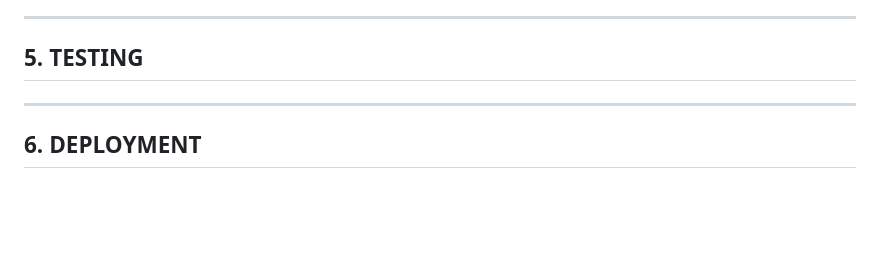
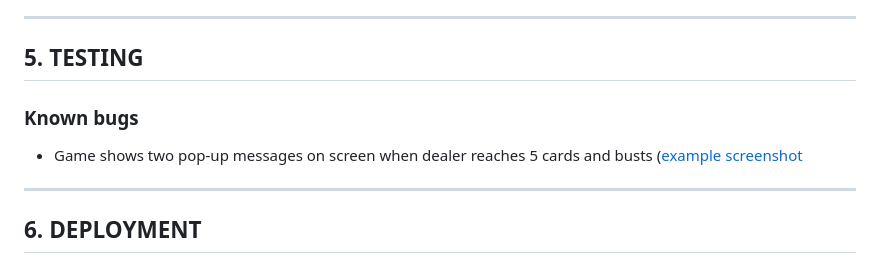
Before and after one commit to bencheee/BlackJack, a Markdown page: README.md, the part around the change printed below. GitHub-like rendering; blank space fills up the shorter version.

Commit message:
Update readme file known bugs

```diff
--- a/README.md
+++ b/README.md
@@ -185,6 +195,9 @@ This is where majority of player game choices takes place. It consists of Bank i
 <a name="testing"></a>
 ## 5. TESTING
 
+### Known bugs
+
+- Game shows two pop-up messages on screen when dealer reaches 5 cards and busts ([example screenshot](workspace/BlackJack/documentation/testing/images/001.png)
 
 ---
 
```
Also changed, not shown: other parts of README.md (+10 -0 lines), documentation/testing/images/001.png (added).
